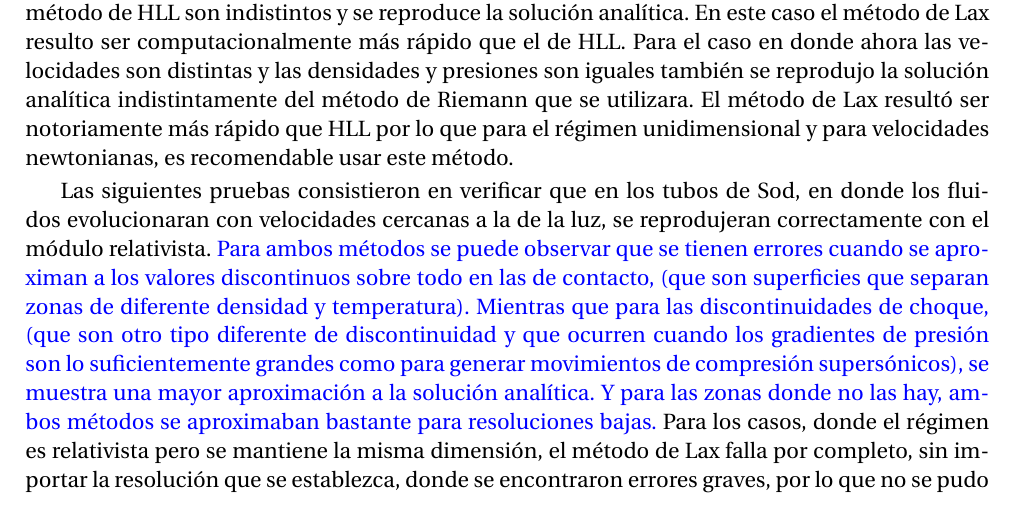
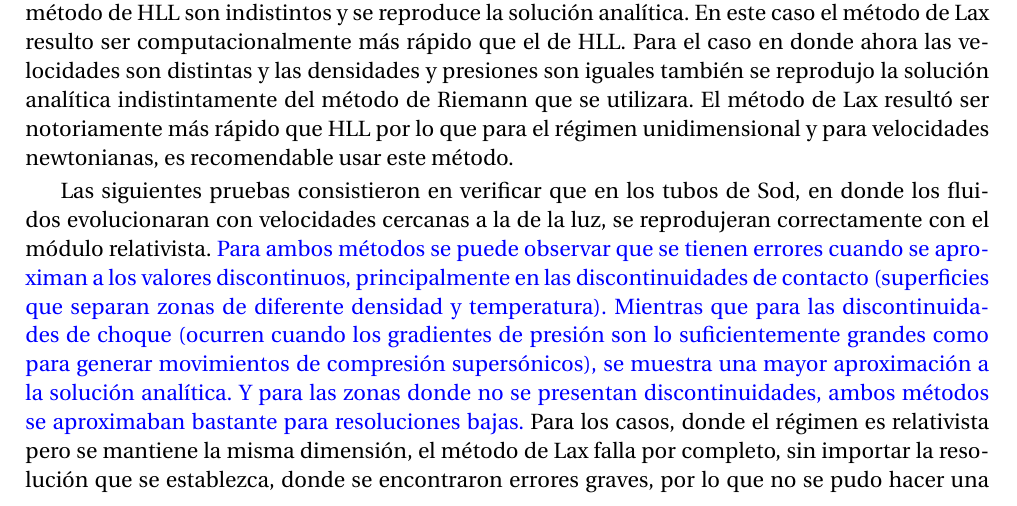
Before and after one commit to gmtw/Tesina_Fisica, a LaTeX book (main.tex): part of page 61 of 84, cut so that both start at the same text. Compiled offline with pdfLaTeX.

Commit message:
Cambios cuate daniel

```diff
--- a/main.tex
+++ b/main.tex
@@ -2668,10 +2668,9 @@ velocidades newtonianas, es recomendable usar este método.
 Las siguientes pruebas consistieron en verificar que en los tubos de Sod, en donde los fluidos evolucionaran con velocidades cercanas a la de la luz, se reprodujeran correctamente con el
 módulo relativista.
 {\color{blue}
-Para ambos métodos se puede observar que se tienen errores cuando se aproximan a los valores discontinuos sobre todo en las de contacto, (que son superficies que separan
-zonas de diferente densidad y temperatura).  Mientras que para las discontinuidades de choque, (que son otro tipo diferente de discontinuidad y
-que ocurren cuando los gradientes de presión son lo suficientemente grandes como para generar movimientos de compresión supersónicos), %INTERSTELLARSHOCK WAVES Christopher F. McKee
-se muestra una mayor aproximación a la solución analítica. Y para las zonas donde no las hay, ambos métodos se aproximaban bastante para resoluciones bajas.} Para los casos, donde el régimen es relativista
+Para ambos métodos se puede observar que se tienen errores cuando se aproximan a los valores discontinuos, principalmente en las discontinuidades de contacto (superficies que separan
+zonas de diferente densidad y temperatura). Mientras que para las discontinuidades de choque (ocurren cuando los gradientes de presión son lo suficientemente grandes como para generar movimientos de compresión supersónicos),  %INTERSTELLARSHOCK WAVES Christopher F. McKee
+se muestra una mayor aproximación a la solución analítica. Y para las zonas donde no se presentan discontinuidades, ambos métodos se aproximaban bastante para resoluciones bajas.} Para los casos, donde el régimen es relativista
 pero se mantiene la misma dimensión, el método de Lax falla
 por completo, sin importar la resolución que se establezca, donde se encontraron errores graves, por lo que no se pudo hacer una comparación entre ambos métodos. A diferencia del caso newtoniano,
 el relativista no presenta dificultades en las discontinuidades de contacto y tiene una buena aproximación al caso analítico de onda donde las densidades son distintas. Para el caso donde las
```
